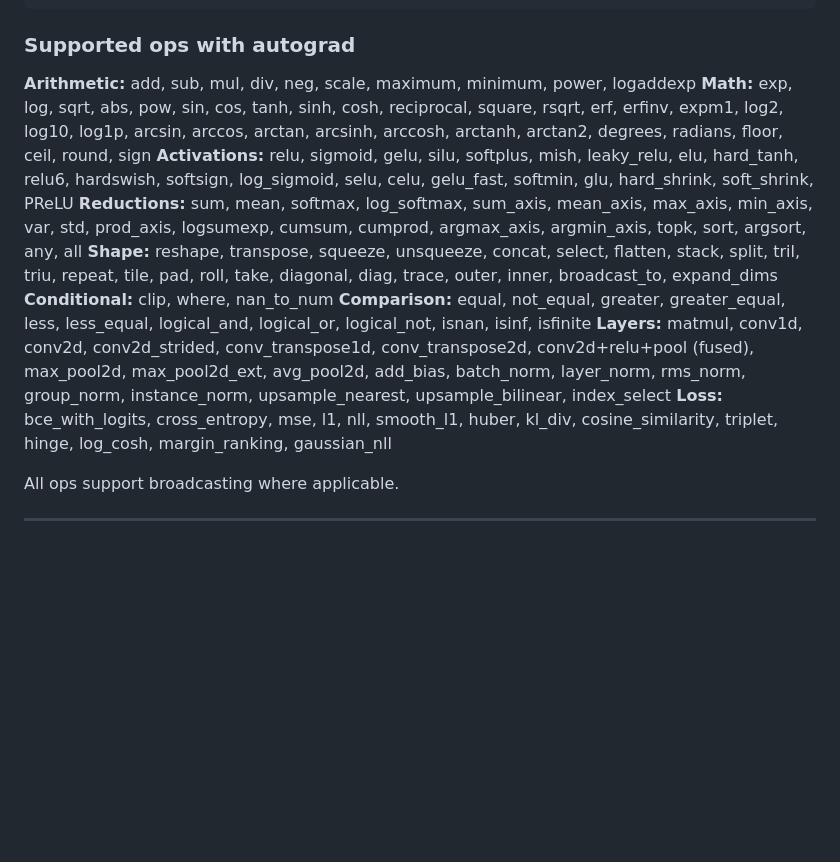
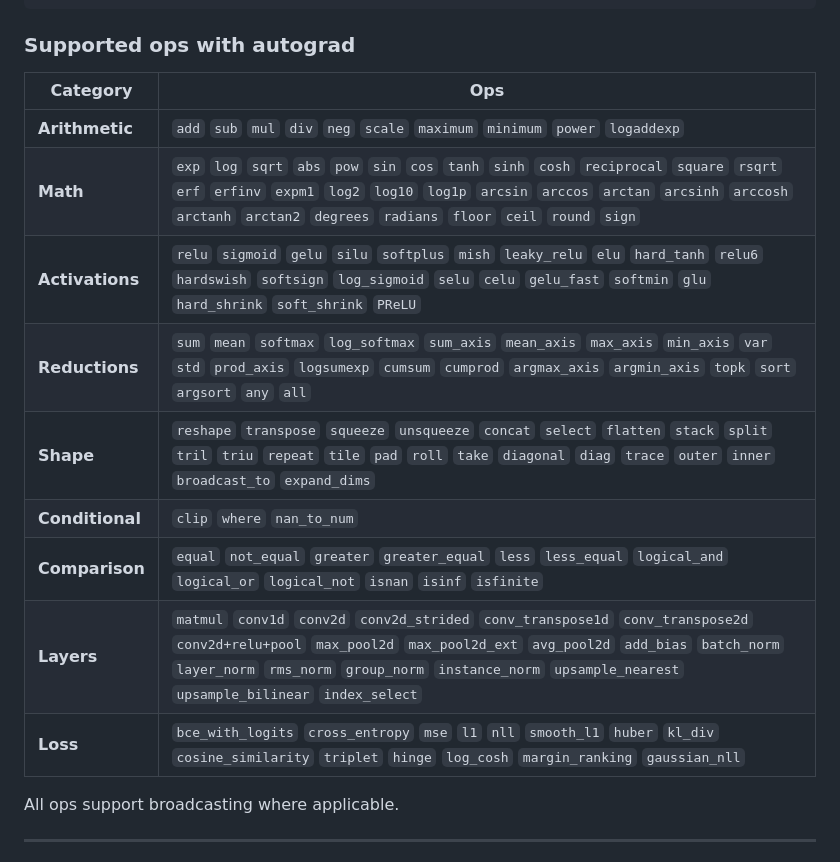
Before and after one commit to etam103/peregrine, a Markdown page: README.md, the part around the change. GitHub-like rendering; blank space fills up the shorter version.

Commit message:
Reformat supported ops list as a table in README
Co-Authored-By: Claude Opus 4.6 <noreply@anthropic.com>

```diff
--- a/README.md
+++ b/README.md
@@ -67,15 +67,17 @@ opt.zero_grad();
 
 ### Supported ops with autograd
 
-**Arithmetic:** add, sub, mul, div, neg, scale, maximum, minimum, power, logaddexp
-**Math:** exp, log, sqrt, abs, pow, sin, cos, tanh, sinh, cosh, reciprocal, square, rsqrt, erf, erfinv, expm1, log2, log10, log1p, arcsin, arccos, arctan, arcsinh, arccosh, arctanh, arctan2, degrees, radians, floor, ceil, round, sign
-**Activations:** relu, sigmoid, gelu, silu, softplus, mish, leaky_relu, elu, hard_tanh, relu6, hardswish, softsign, log_sigmoid, selu, celu, gelu_fast, softmin, glu, hard_shrink, soft_shrink, PReLU
-**Reductions:** sum, mean, softmax, log_softmax, sum_axis, mean_axis, max_axis, min_axis, var, std, prod_axis, logsumexp, cumsum, cumprod, argmax_axis, argmin_axis, topk, sort, argsort, any, all
-**Shape:** reshape, transpose, squeeze, unsqueeze, concat, select, flatten, stack, split, tril, triu, repeat, tile, pad, roll, take, diagonal, diag, trace, outer, inner, broadcast_to, expand_dims
-**Conditional:** clip, where, nan_to_num
-**Comparison:** equal, not_equal, greater, greater_equal, less, less_equal, logical_and, logical_or, logical_not, isnan, isinf, isfinite
-**Layers:** matmul, conv1d, conv2d, conv2d_strided, conv_transpose1d, conv_transpose2d, conv2d+relu+pool (fused), max_pool2d, max_pool2d_ext, avg_pool2d, add_bias, batch_norm, layer_norm, rms_norm, group_norm, instance_norm, upsample_nearest, upsample_bilinear, index_select
-**Loss:** bce_with_logits, cross_entropy, mse, l1, nll, smooth_l1, huber, kl_div, cosine_similarity, triplet, hinge, log_cosh, margin_ranking, gaussian_nll
+| Category | Ops |
+|----------|-----|
+| **Arithmetic** | `add` `sub` `mul` `div` `neg` `scale` `maximum` `minimum` `power` `logaddexp` |
+| **Math** | `exp` `log` `sqrt` `abs` `pow` `sin` `cos` `tanh` `sinh` `cosh` `reciprocal` `square` `rsqrt` `erf` `erfinv` `expm1` `log2` `log10` `log1p` `arcsin` `arccos` `arctan` `arcsinh` `arccosh` `arctanh` `arctan2` `degrees` `radians` `floor` `ceil` `round` `sign` |
+| **Activations** | `relu` `sigmoid` `gelu` `silu` `softplus` `mish` `leaky_relu` `elu` `hard_tanh` `relu6` `hardswish` `softsign` `log_sigmoid` `selu` `celu` `gelu_fast` `softmin` `glu` `hard_shrink` `soft_shrink` `PReLU` |
+| **Reductions** | `sum` `mean` `softmax` `log_softmax` `sum_axis` `mean_axis` `max_axis` `min_axis` `var` `std` `prod_axis` `logsumexp` `cumsum` `cumprod` `argmax_axis` `argmin_axis` `topk` `sort` `argsort` `any` `all` |
+| **Shape** | `reshape` `transpose` `squeeze` `unsqueeze` `concat` `select` `flatten` `stack` `split` `tril` `triu` `repeat` `tile` `pad` `roll` `take` `diagonal` `diag` `trace` `outer` `inner` `broadcast_to` `expand_dims` |
+| **Conditional** | `clip` `where` `nan_to_num` |
+| **Comparison** | `equal` `not_equal` `greater` `greater_equal` `less` `less_equal` `logical_and` `logical_or` `logical_not` `isnan` `isinf` `isfinite` |
+| **Layers** | `matmul` `conv1d` `conv2d` `conv2d_strided` `conv_transpose1d` `conv_transpose2d` `conv2d+relu+pool` `max_pool2d` `max_pool2d_ext` `avg_pool2d` `add_bias` `batch_norm` `layer_norm` `rms_norm` `group_norm` `instance_norm` `upsample_nearest` `upsample_bilinear` `index_select` |
+| **Loss** | `bce_with_logits` `cross_entropy` `mse` `l1` `nll` `smooth_l1` `huber` `kl_div` `cosine_similarity` `triplet` `hinge` `log_cosh` `margin_ranking` `gaussian_nll` |
 
 All ops support broadcasting where applicable.
 
```
